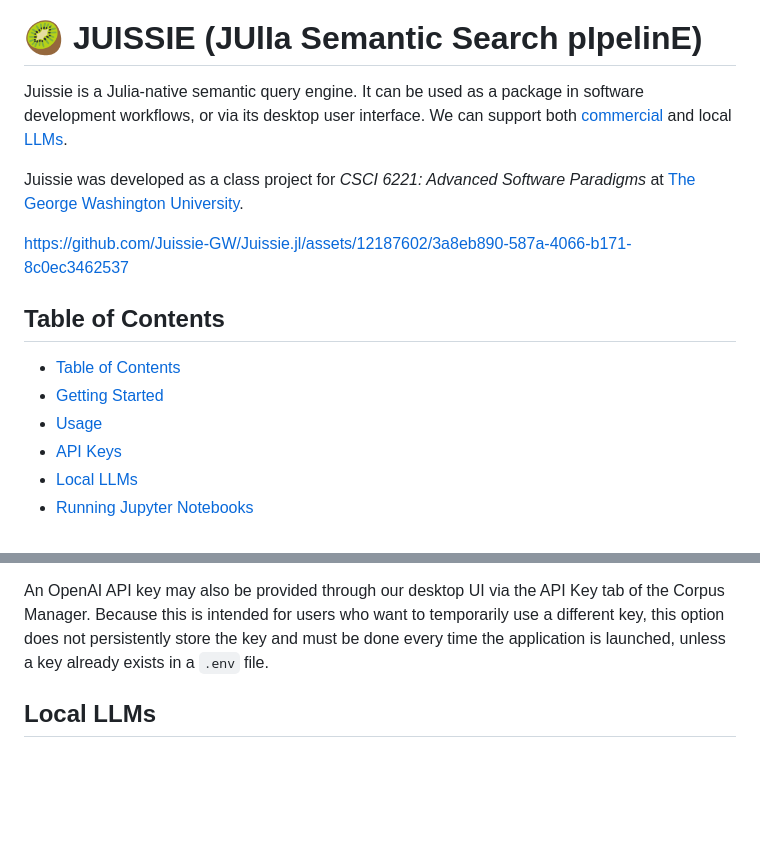
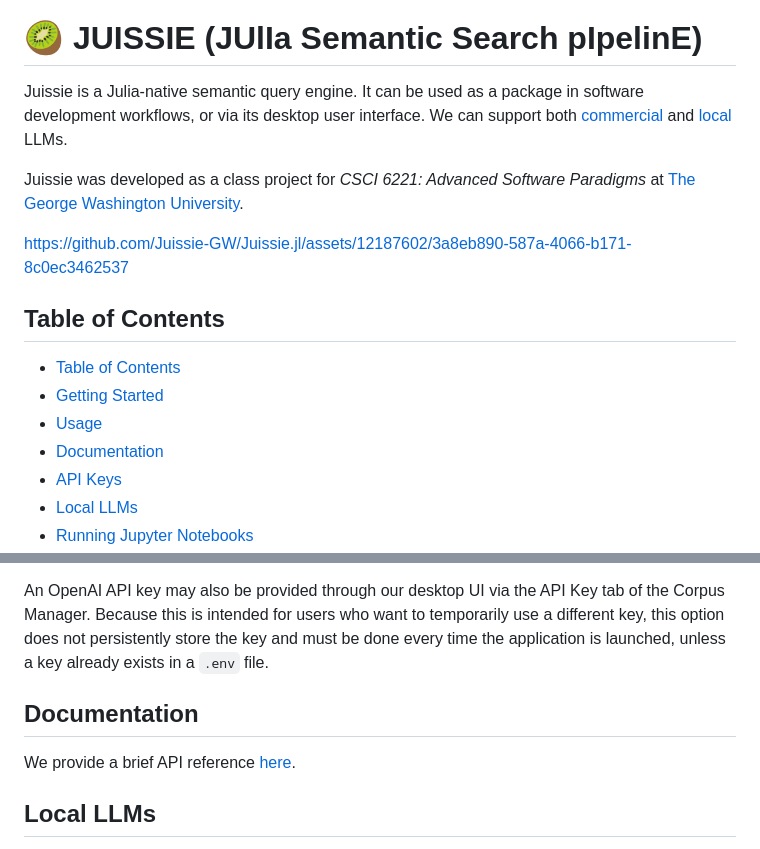
Before and after one commit to Juissie-GW/Juissie.jl, a Markdown page: README.md, 2 parts joined by grey strips. GitHub-like rendering; blank space fills up the shorter version.

```diff
--- a/README.md
+++ b/README.md
@@ -5,7 +5,7 @@
 
 # 🥝 JUISSIE (JUlIa Semantic Search pIpelinE)
 
-Juissie is a Julia-native semantic query engine. It can be used as a package in software development workflows, or via its desktop user interface. We can support both [commercial](#api-keys) and local [LLMs](#local-llms).
+Juissie is a Julia-native semantic query engine. It can be used as a package in software development workflows, or via its desktop user interface. We can support both [commercial](#api-keys) and [local](#local-llms) LLMs.
 
 Juissie was developed as a class project for *CSCI 6221: Advanced Software Paradigms* at [The George Washington University](https://cs.engineering.gwu.edu).
 
@@ -16,6 +16,7 @@ https://github.com/Juissie-GW/Juissie.jl/assets/12187602/3a8eb890-587a-4066-b171
 * [Table of Contents](#table-of-contents)
 * [Getting Started](#getting-started)
 * [Usage](#usage)
+* [Documentation](#documentation)
 * [API Keys](#api-keys)
 * [Local LLMs](#local-llms)
 * [Running Jupyter Notebooks](#running-jupyter-notebooks)
@@ -150,6 +151,10 @@ If `.env` is in a different path, you have to provide it, e.g. `DotEnv.config(YO
 
 An OpenAI API key may also be provided through our desktop UI via the API Key tab of the Corpus Manager. Because this is intended for users who want to temporarily use a different key, this option does not persistently store the key and must be done every time the application is launched, unless a key already exists in a `.env` file.
 
+## Documentation
+
+We provide a brief API reference [here](https://juissie-gw.github.io/Juissie.jl/#Functions).
+
 ## Local LLMs
 
 Our default workflow relies on OpenAI's `gpt-3.5-turbo` completion endpoint, but we also support locally-run LLMs via [Ollama](https://ollama.com) (which must be [installed separately](https://ollama.com/download)).
```
